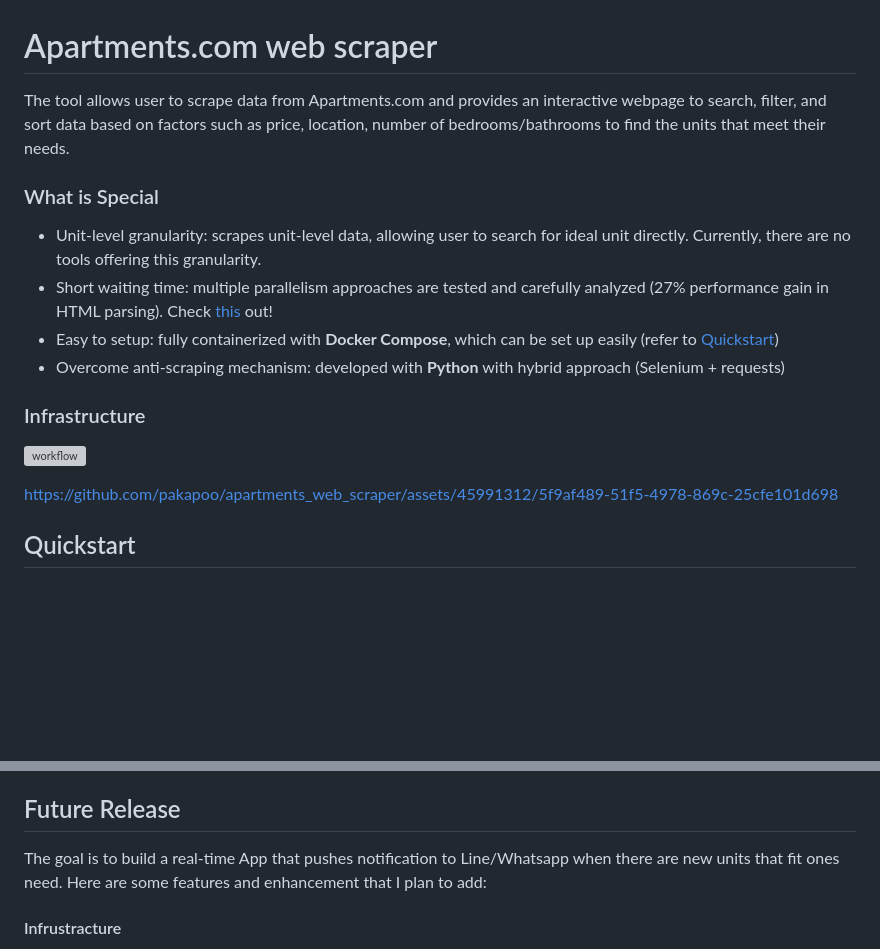
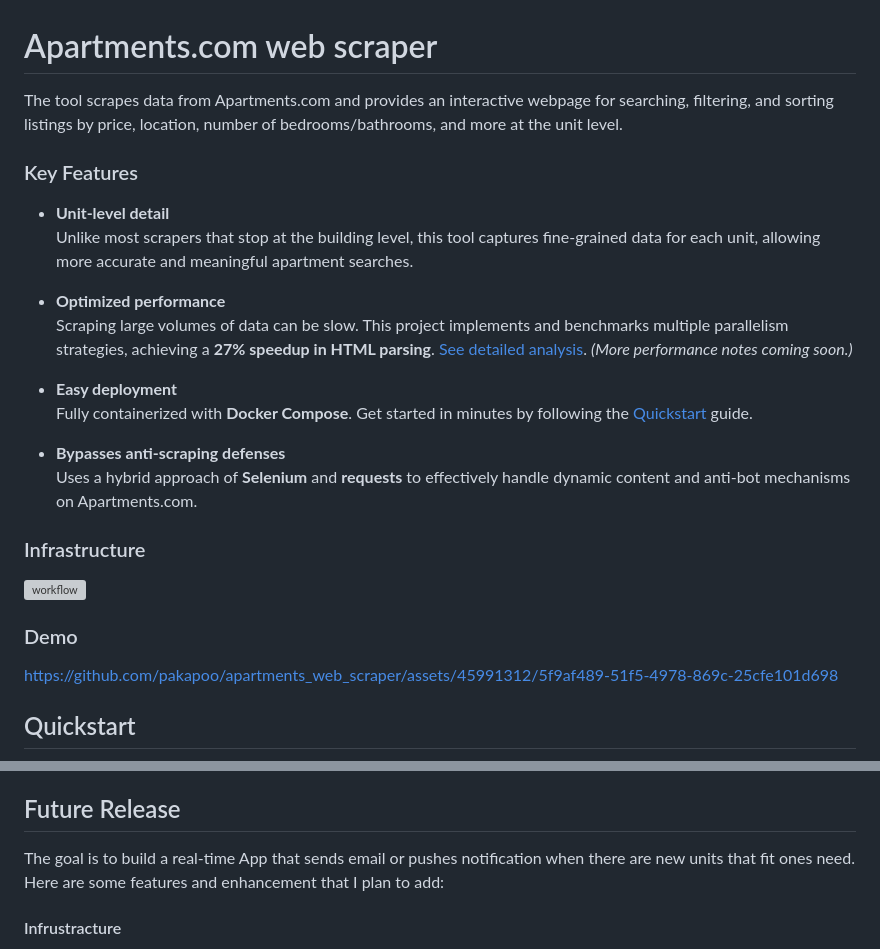
Before and after one commit to pakapoo/apartments_web_scraper, a Markdown page: README.md, 2 parts joined by grey strips. Rendered like a GitHub page; blank space fills up the shorter version; grey boxes are pictures that could not be loaded.

```diff
--- a/README.md
+++ b/README.md
@@ -1,17 +1,23 @@
 # Apartments.com web scraper
-The tool allows user to scrape data from Apartments.com and provides an interactive webpage to search, filter, and sort data based on factors such as price, location, number of bedrooms/bathrooms to find the units that meet their needs.
+The tool scrapes data from Apartments.com and provides an interactive webpage for searching, filtering, and sorting listings by price, location, number of bedrooms/bathrooms, and more at the unit level.
 
-### What is Special
-* Unit-level granularity: scrapes unit-level data, allowing user to search for ideal unit directly. Currently, there are no tools offering this granularity.
-* Short waiting time: multiple parallelism approaches are tested and carefully analyzed (27% performance gain in HTML parsing). Check [this](./parallelismAnalysis.md) out!
-* Easy to setup: fully containerized with **Docker Compose**, which can be set up easily (refer to [Quickstart](#quickstart))
-* Overcome anti-scraping mechanism: developed with **Python** with hybrid approach (Selenium + requests)
+### Key Features
+- **Unit-level detail**
+  Unlike most scrapers that stop at the building level, this tool captures fine-grained data for each unit, allowing more accurate and meaningful apartment searches.
+
+- **Optimized performance**
+  Scraping large volumes of data can be slow. This project implements and benchmarks multiple parallelism strategies, achieving a **27% speedup in HTML parsing**. [See detailed analysis](./parallelismAnalysis.md). *(More performance notes coming soon.)*
+
+- **Easy deployment**
+  Fully containerized with **Docker Compose**. Get started in minutes by following the [Quickstart](#quickstart) guide.
+
+- **Bypasses anti-scraping defenses**
+  Uses a hybrid approach of **Selenium** and **requests** to effectively handle dynamic content and anti-bot mechanisms on Apartments.com.
 
 ### Infrastructure
-<p>
-
 <img width="750" alt="workflow" src="https://github.com/user-attachments/assets/7e874f5e-6267-46d3-8211-3a0587c1d15c" />
 
+### Demo
 https://github.com/pakapoo/apartments_web_scraper/assets/45991312/5f9af489-51f5-4978-869c-25cfe101d698
 
 ## Quickstart
@@ -40,7 +46,7 @@ python ./web_scraper.py
 
 
 ## Future Release
-The goal is to build a real-time App that pushes notification to Line/Whatsapp when there are new units that fit ones need. Here are some features and enhancement that I plan to add:
+The goal is to build a real-time App that sends email or pushes notification when there are new units that fit ones need. Here are some features and enhancement that I plan to add:
 #### Infrustracture
 * Cloud deployment: deploy to Google Cloud Run
 * Scheduling: compare Google Cloud Composer with Airflow
```
